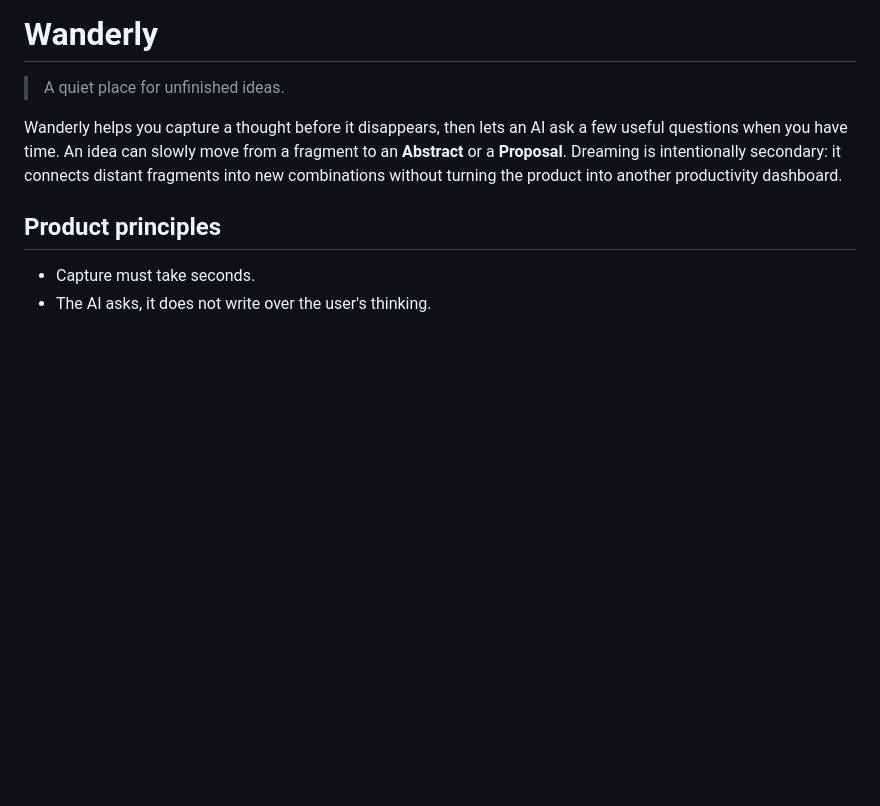
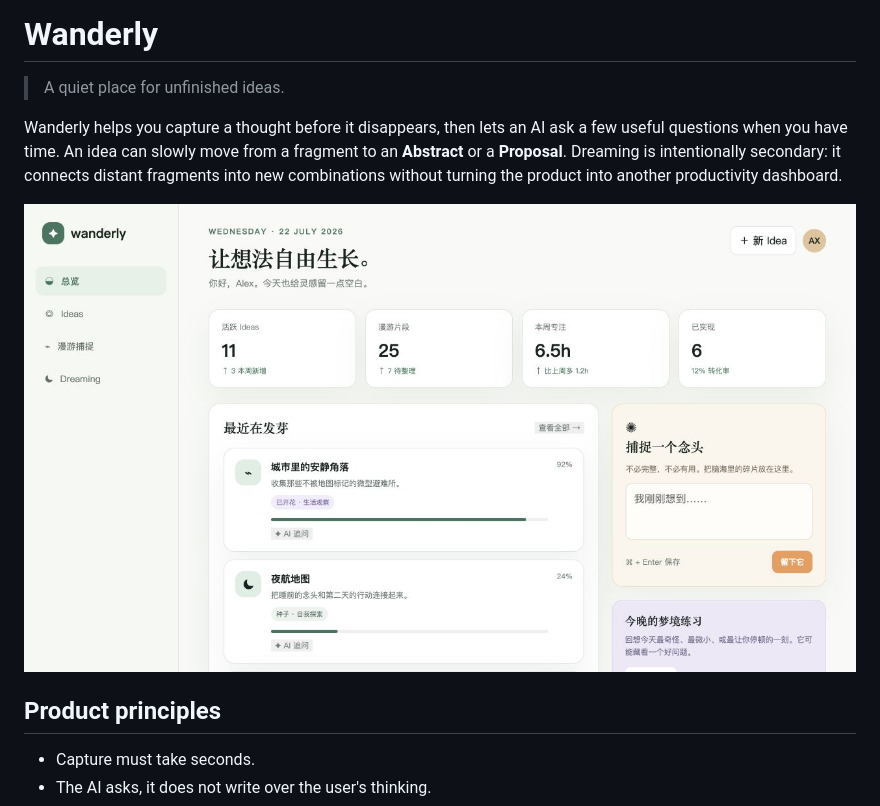
Before and after one commit to assassin808/wanderly, a Markdown page: README.md, the part around the change. GitHub-like rendering; pictures changed too: docs-wanderly-screenshot.png (added); blank space fills up the shorter version.

Commit message:
add Wanderly screenshot to README

```diff
--- a/README.md
+++ b/README.md
@@ -3,6 +3,8 @@
 > A quiet place for unfinished ideas.
 
 Wanderly helps you capture a thought before it disappears, then lets an AI ask a few useful questions when you have time. An idea can slowly move from a fragment to an **Abstract** or a **Proposal**. Dreaming is intentionally secondary: it connects distant fragments into new combinations without turning the product into another productivity dashboard.
+
+![Wanderly dashboard](docs-wanderly-screenshot.png)
 
 ## Product principles
 
```
